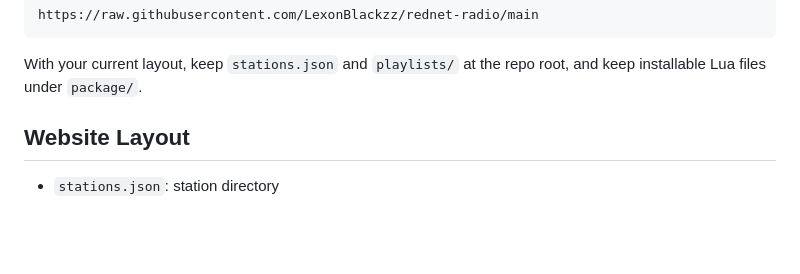
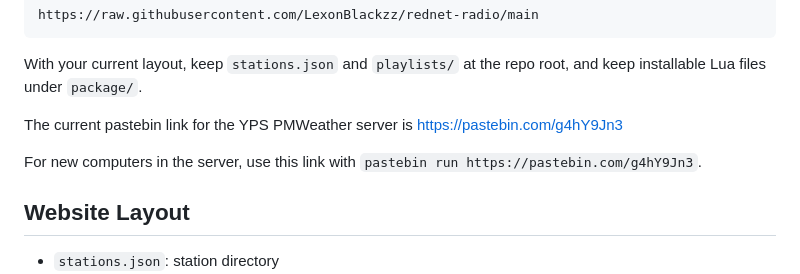
Before and after one commit to LexonBlackzz/rednet-radio, a Markdown page: README.md, the part around the change. GitHub-like rendering; blank space fills up the shorter version.

Commit message:
Update README with pastebin link for server
Add current pastebin link for YPS PMWeather server.

````diff
--- a/README.md
+++ b/README.md
@@ -75,6 +75,10 @@ https://raw.githubusercontent.com/LexonBlackzz/rednet-radio/main
 ```
 
 With your current layout, keep `stations.json` and `playlists/` at the repo root, and keep installable Lua files under `package/`.
+
+The current pastebin link for the YPS PMWeather server is https://pastebin.com/g4hY9Jn3
+
+For new computers in the server, use this link with `pastebin run https://pastebin.com/g4hY9Jn3`.
 
 ## Website Layout
 
````
